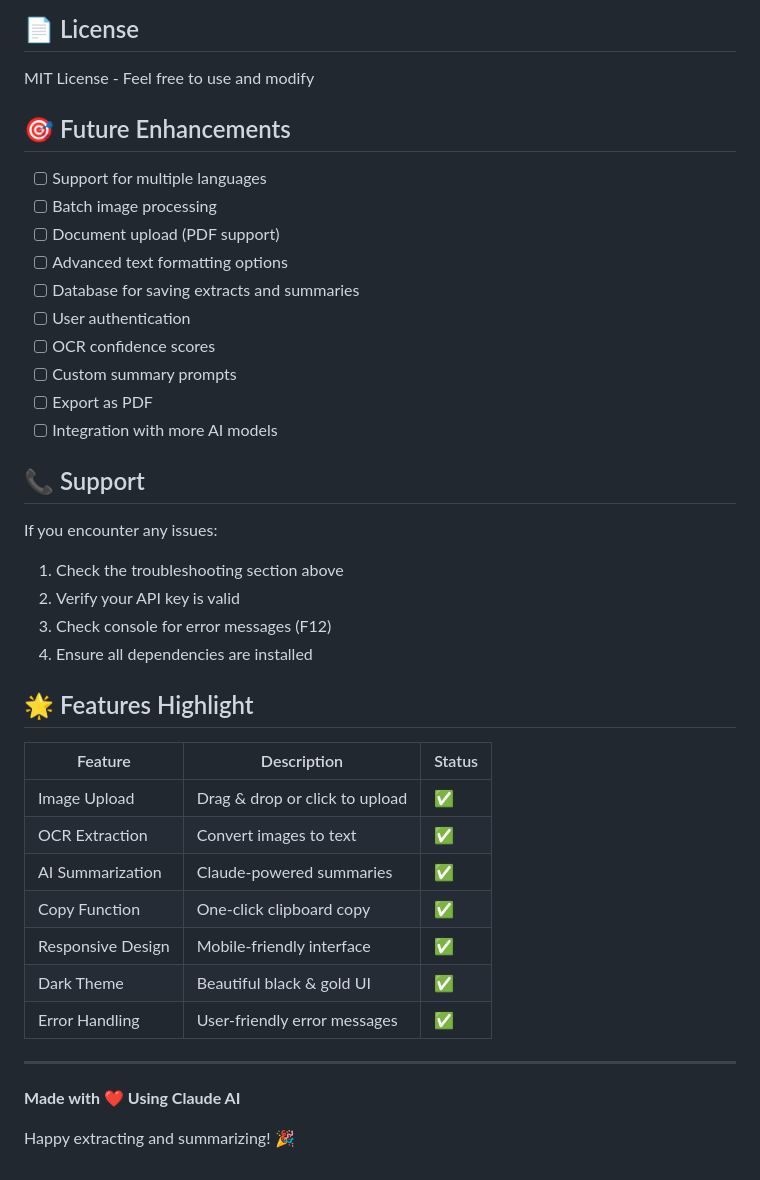
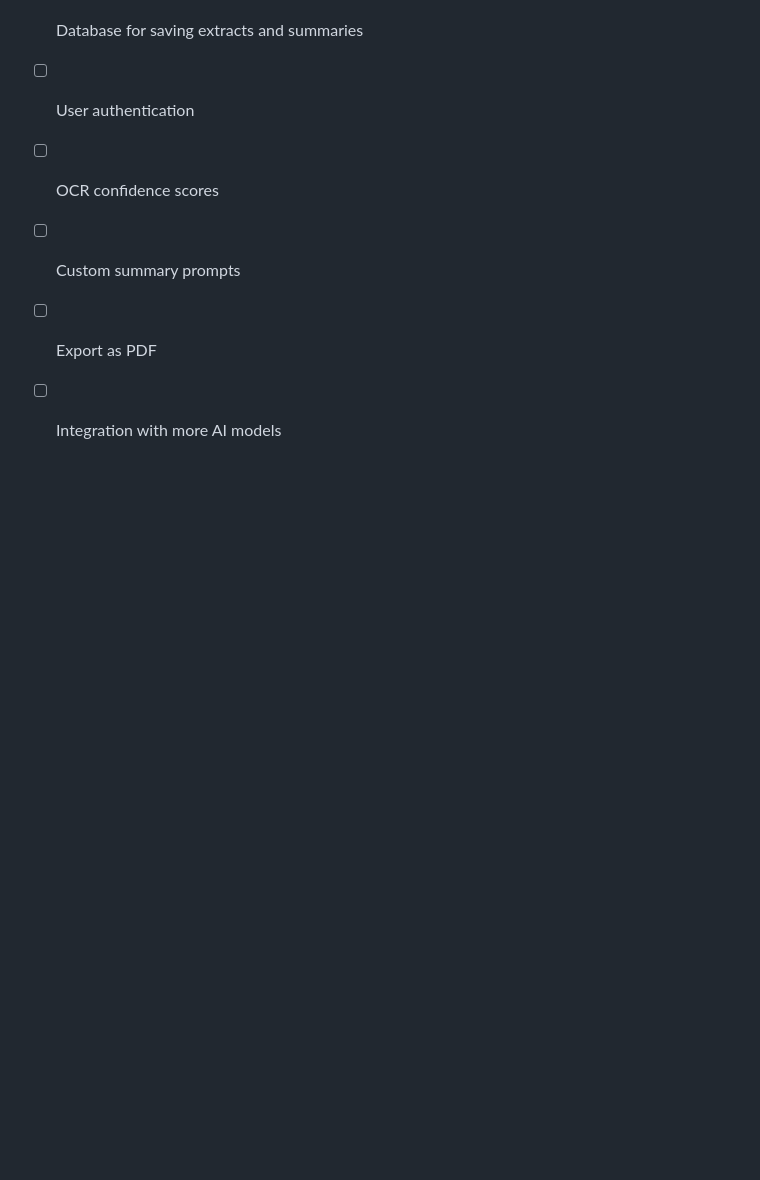
Before and after one commit to nakshatrameena6-cell/OCR---Scanner, a Markdown page: README.md, the part around the change. Rendered like a GitHub page; blank space fills up the shorter version.

Commit message:
Remove support and features highlight sections
Removed support section and features highlight from README.

```diff
--- a/README.md
+++ b/README.md
@@ -257,30 +257,3 @@ MIT License - Feel free to use and modify
 - [ ] Custom summary prompts
 - [ ] Export as PDF
 - [ ] Integration with more AI models
-
-## 📞 Support
-
-If you encounter any issues:
-
-1. Check the troubleshooting section above
-2. Verify your API key is valid
-3. Check console for error messages (F12)
-4. Ensure all dependencies are installed
-
-## 🌟 Features Highlight
-
-| Feature | Description | Status |
-|---------|-------------|--------|
-| Image Upload | Drag & drop or click to upload | ✅ |
-| OCR Extraction | Convert images to text | ✅ |
-| AI Summarization | Claude-powered summaries | ✅ |
-| Copy Function | One-click clipboard copy | ✅ |
-| Responsive Design | Mobile-friendly interface | ✅ |
-| Dark Theme | Beautiful black & gold UI | ✅ |
-| Error Handling | User-friendly error messages | ✅ |
-
----
-
-**Made with ❤️ Using Claude AI**
-
-Happy extracting and summarizing! 🎉
```
